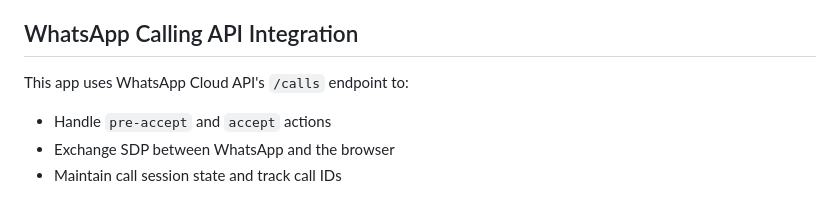
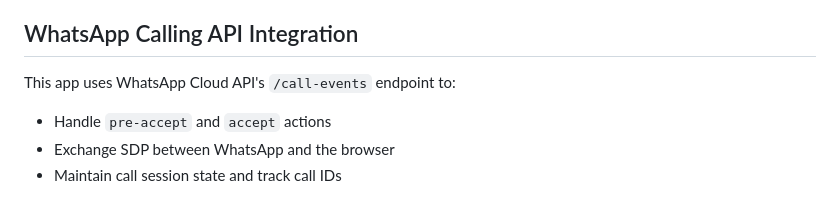
Before and after one commit to ridwann0729/whatsapp-calling, a Markdown page: README.md, the part around the change. Rendered like a GitHub page.

Commit message:
Update README.md
Fixing the endpoint url

```diff
--- a/README.md
+++ b/README.md
@@ -101,7 +101,7 @@ This setup clearly demonstrates how to use WhatsApp Cloud Calling API along with
 
 ## WhatsApp Calling API Integration
 
-This app uses WhatsApp Cloud API's `/calls` endpoint to:
+This app uses WhatsApp Cloud API's `/call-events` endpoint to:
 
 * Handle `pre-accept` and `accept` actions
 * Exchange SDP between WhatsApp and the browser
```
